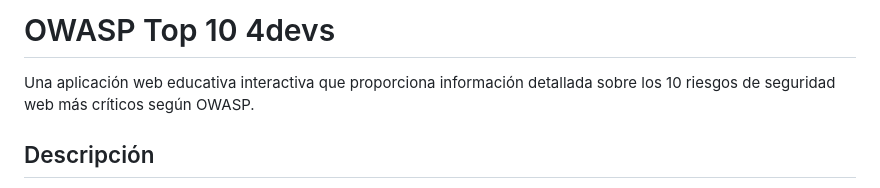
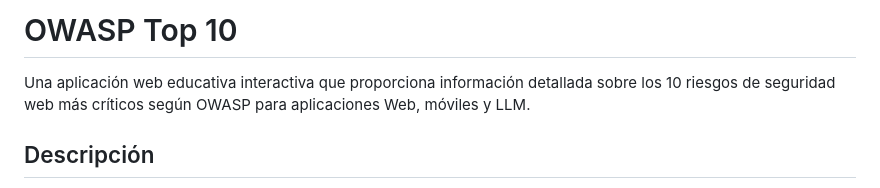
Before and after one commit to iresanchezo/owasptop10, a Markdown page: README.md, the part around the change. Drawn GitHub-style.

```diff
--- a/README.md
+++ b/README.md
@@ -1,6 +1,6 @@
-# OWASP Top 10 4devs
+# OWASP Top 10
 
-Una aplicación web educativa interactiva que proporciona información detallada sobre los 10 riesgos de seguridad web más críticos según OWASP.
+Una aplicación web educativa interactiva que proporciona información detallada sobre los 10 riesgos de seguridad web más críticos según OWASP para aplicaciones Web, móviles y LLM.
 
 ## Descripción
 
```
